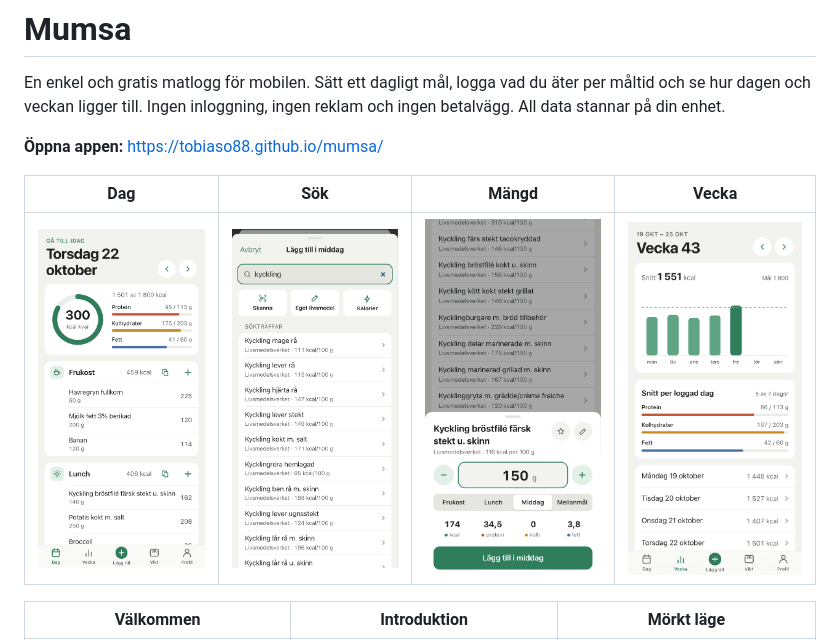
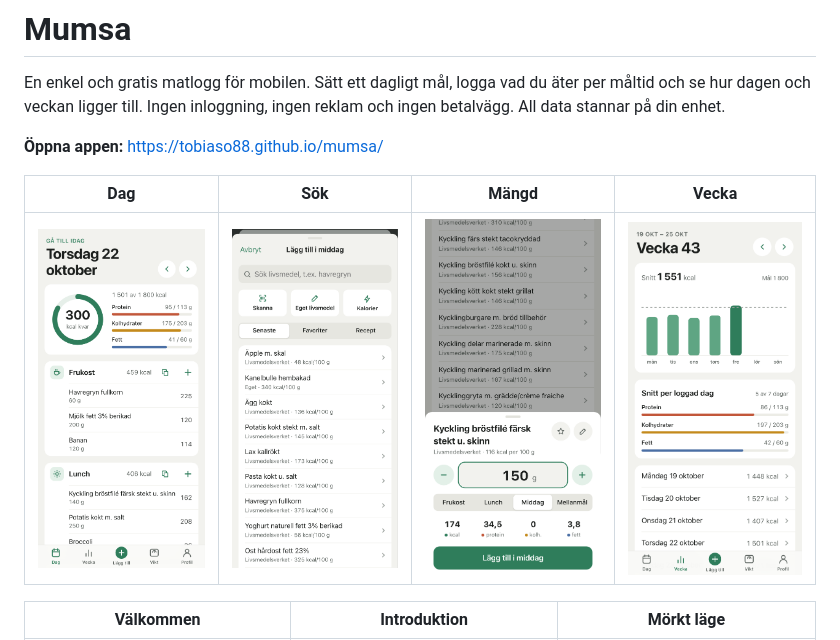
Before and after one commit to tobiaso88/mumsa, a Markdown page: README.md, the part around the change. Drawn GitHub-style; pictures changed too: docs/screenshots/lagg-till.png (added), docs/screenshots/sok.png (deleted).

Commit message:
Show the add-food tabs in the README screenshots
The search screenshot hid the new tabs. It is replaced by a screenshot of
the add screen before searching, with the Senaste tab selected.

Co-Authored-By: Claude Opus 5.5 <noreply@anthropic.com>

```diff
--- a/README.md
+++ b/README.md
@@ -6,7 +6,7 @@ En enkel och gratis matlogg för mobilen. Sätt ett dagligt mål, logga vad du
 
 | Dag | Sök | Mängd | Vecka |
 | --- | --- | --- | --- |
-| ![Dagsvy](docs/screenshots/dag.png) | ![Sök livsmedel](docs/screenshots/sok.png) | ![Ange mängd](docs/screenshots/mangd.png) | ![Veckovy](docs/screenshots/vecka.png) |
+| ![Dagsvy](docs/screenshots/dag.png) | ![Lägg till livsmedel](docs/screenshots/lagg-till.png) | ![Ange mängd](docs/screenshots/mangd.png) | ![Veckovy](docs/screenshots/vecka.png) |
 
 | Välkommen | Introduktion | Mörkt läge |
 | --- | --- | --- |
```
Also changed, not shown: 1 other file.
